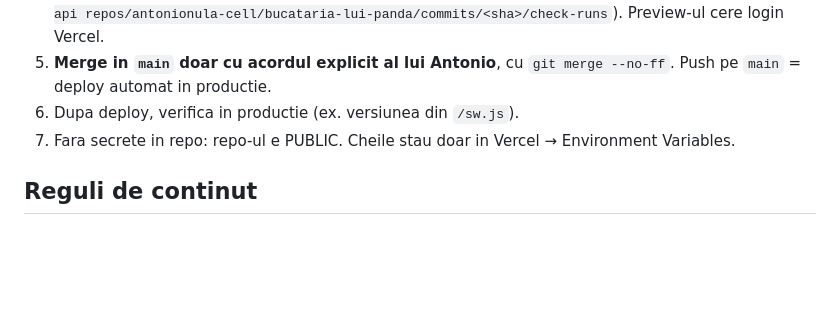
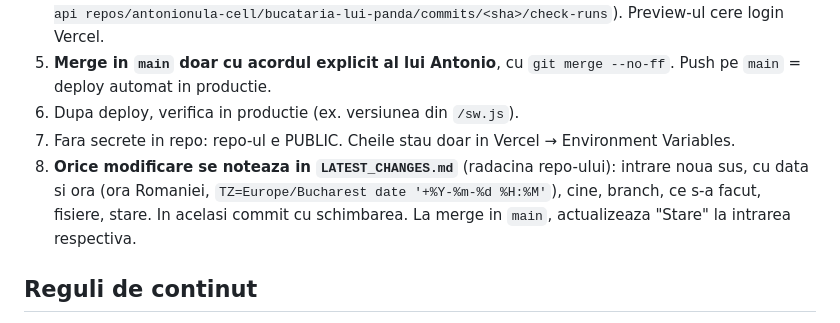
Before and after one commit to antonionula-cell/bucataria-lui-panda, a Markdown page: CLAUDE.md, the part around the change. Drawn GitHub-style; blank space fills up the shorter version.

```diff
--- a/CLAUDE.md
+++ b/CLAUDE.md
@@ -21,6 +21,7 @@ Site personal de retete cu umor si sarcasm. Proprietar: Antonio. Acest fisier e
 5. **Merge in `main` doar cu acordul explicit al lui Antonio**, cu `git merge --no-ff`. Push pe `main` = deploy automat in productie.
 6. Dupa deploy, verifica in productie (ex. versiunea din `/sw.js`).
 7. Fara secrete in repo: repo-ul e PUBLIC. Cheile stau doar in Vercel → Environment Variables.
+8. **Orice modificare se noteaza in `LATEST_CHANGES.md`** (radacina repo-ului): intrare noua sus, cu data si ora (ora Romaniei, `TZ=Europe/Bucharest date '+%Y-%m-%d %H:%M'`), cine, branch, ce s-a facut, fisiere, stare. In acelasi commit cu schimbarea. La merge in `main`, actualizeaza "Stare" la intrarea respectiva.
 
 ## Reguli de continut
 
```
Also changed, not shown: LATEST_CHANGES.md (added, +46 -0 lines).
